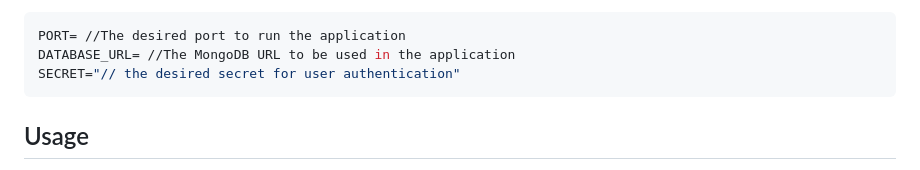
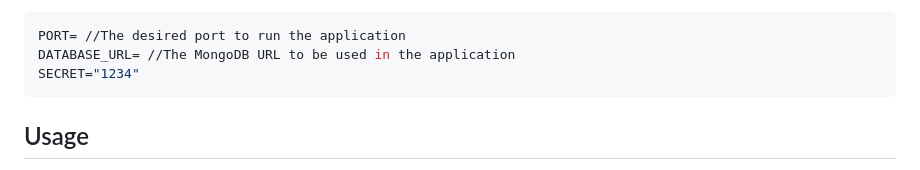
Before and after one commit to AdrianMoreland/TherapistBookingSystem, a Markdown page: README.md, the part around the change. Drawn GitHub-style.

````diff
--- a/README.md
+++ b/README.md
@@ -30,7 +30,7 @@ To set up the Doctor Patient Appointment Booking System, follow these steps:
 ```env
 PORT= //The desired port to run the application
 DATABASE_URL= //The MongoDB URL to be used in the application
-SECRET="// the desired secret for user authentication"
+SECRET="1234"
 ```
 
 ## Usage
````
